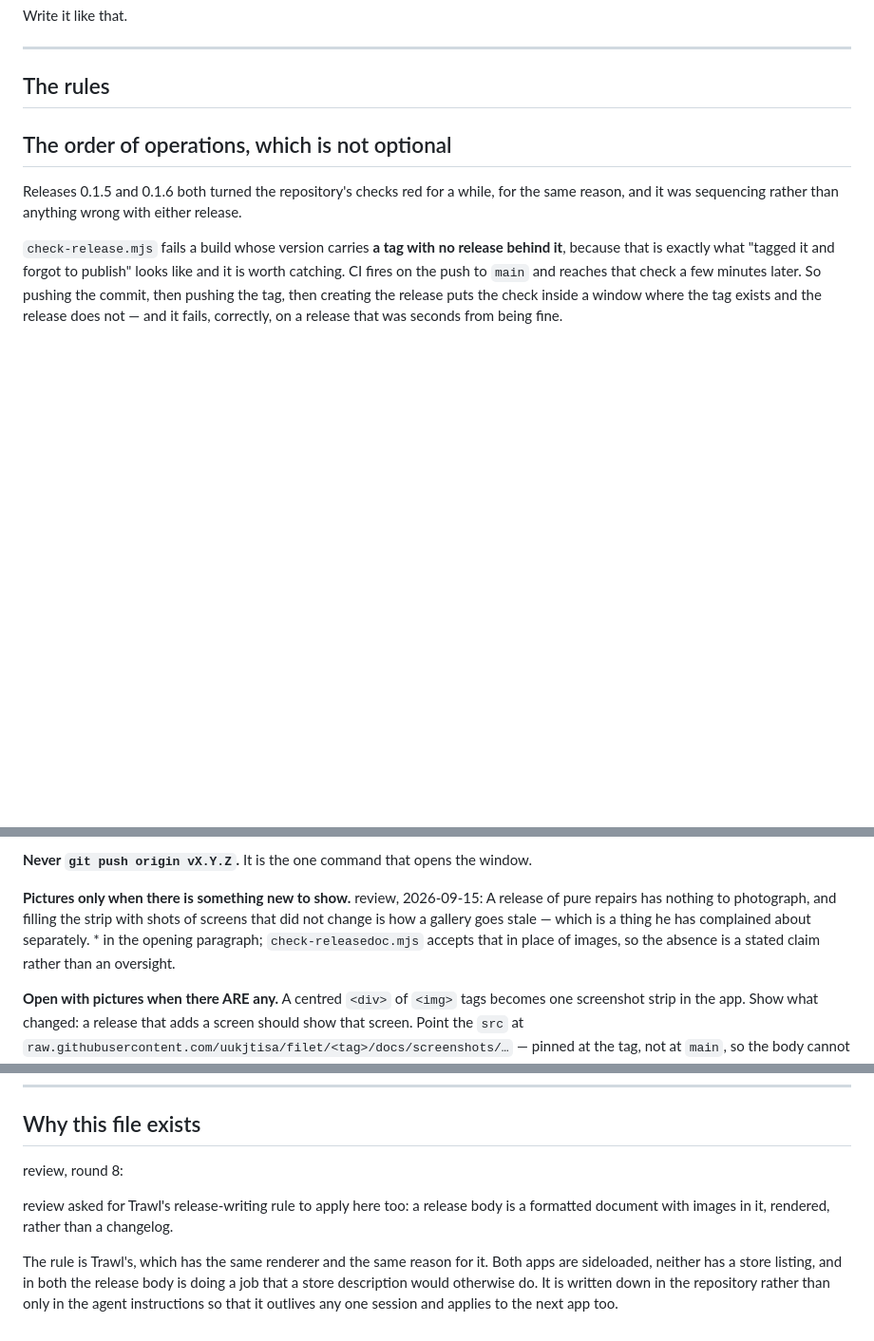
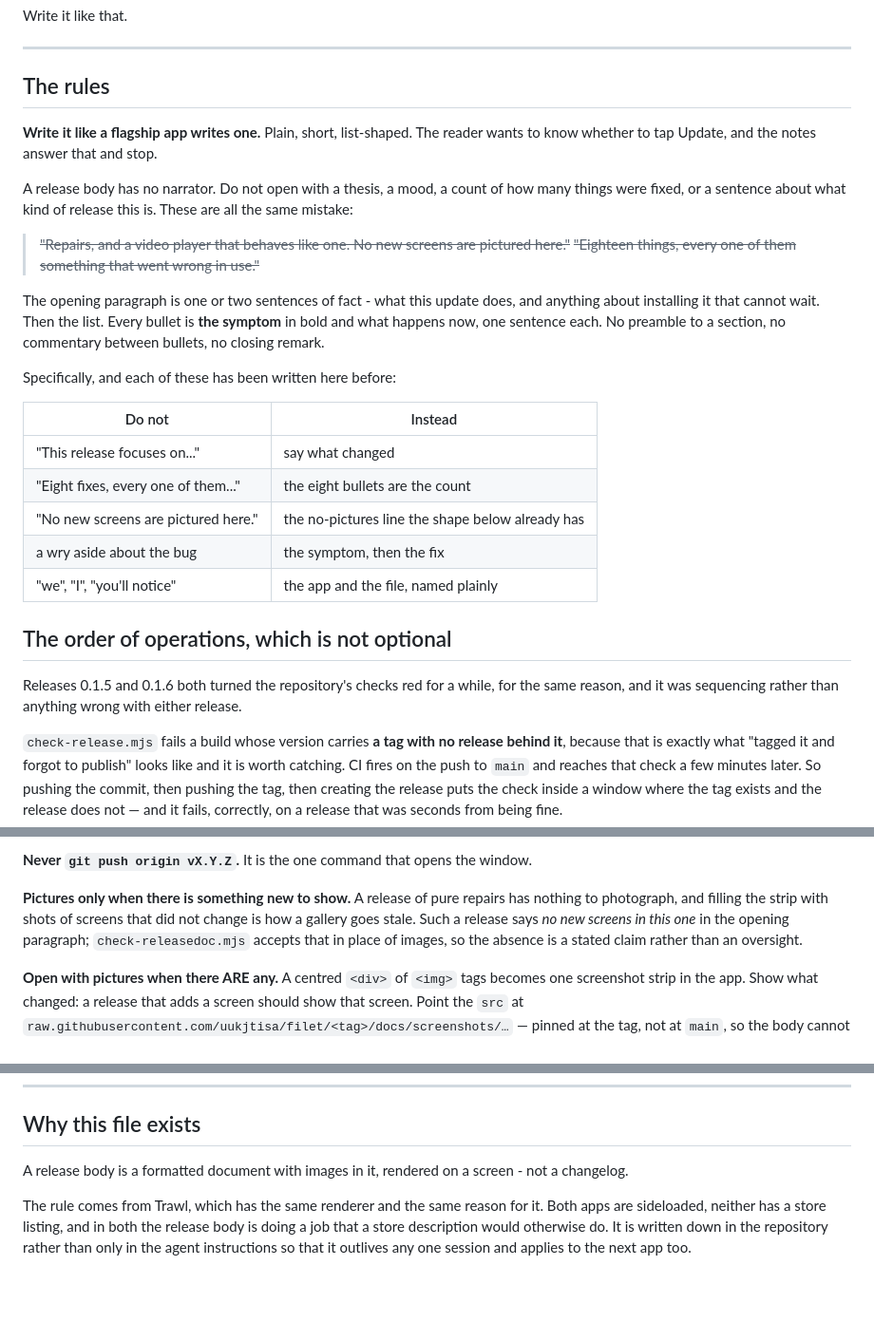
Before and after one commit to uukjtisa/filet, a Markdown page: docs/RELEASES.md, 3 parts joined by grey strips. Shown at 95% size. Drawn GitHub-style; blank space fills up the shorter version.

Commit message:
docs(releases): notes are a list not an essay, repair two mangled paragraphs

```diff
--- a/docs/RELEASES.md
+++ b/docs/RELEASES.md
@@ -12,6 +12,30 @@ Write it like that.
 ---
 
 ## The rules
+
+**Write it like a flagship app writes one.** Plain, short, list-shaped. The reader wants to
+know whether to tap Update, and the notes answer that and stop.
+
+A release body has no narrator. Do not open with a thesis, a mood, a count of how many things
+were fixed, or a sentence about what kind of release this is. These are all the same mistake:
+
+> ~~"Repairs, and a video player that behaves like one. No new screens are pictured here."~~
+> ~~"Eighteen things, every one of them something that went wrong in use."~~
+
+The opening paragraph is one or two sentences of fact - what this update does, and anything
+about installing it that cannot wait. Then the list. Every bullet is **the symptom** in bold
+and what happens now, one sentence each. No preamble to a section, no commentary between
+bullets, no closing remark.
+
+Specifically, and each of these has been written here before:
+
+| Do not | Instead |
+|---|---|
+| "This release focuses on..." | say what changed |
+| "Eight fixes, every one of them..." | the eight bullets are the count |
+| "No new screens are pictured here." | the no-pictures line the shape below already has |
+| a wry aside about the bug | the symptom, then the fix |
+| "we", "I", "you'll notice" | the app and the file, named plainly |
 
 ## The order of operations, which is not optional
 
@@ -39,10 +63,11 @@ exists — the check is a fact about the repository, not about that moment, so i
 
 **Never `git push origin vX.Y.Z`.** It is the one command that opens the window.
 
-**Pictures only when there is something new to show.** review, 2026-09-15:  A release of pure repairs has nothing to
-photograph, and filling the strip with shots of screens that did not change is how a gallery
-goes stale — which is a thing he has complained about separately. * in the opening paragraph; `check-releasedoc.mjs` accepts that
-in place of images, so the absence is a stated claim rather than an oversight.
+**Pictures only when there is something new to show.** A release of pure repairs has nothing
+to photograph, and filling the strip with shots of screens that did not change is how a
+gallery goes stale. Such a release says *no new screens in this one* in the opening paragraph;
+`check-releasedoc.mjs` accepts that in place of images, so the absence is a stated claim
+rather than an oversight.
 
 **Open with pictures when there ARE any.** A centred `<div>` of `<img>` tags becomes one screenshot strip in the
 app. Show what changed: a release that adds a screen should show that screen. Point the `src`
@@ -104,12 +129,10 @@ about source files, and it cannot see whether the writing is any good.
 
 ## Why this file exists
 
-review, round 8:
+A release body is a formatted document with images in it, rendered on a screen - not a
+changelog.
 
-review asked for Trawl's release-writing rule to apply here too: a release body is a formatted
-document with images in it, rendered, rather than a changelog.
-
-The rule is Trawl's, which has the same renderer and the same reason for it. Both apps are
+The rule comes from Trawl, which has the same renderer and the same reason for it. Both apps are
 sideloaded, neither has a store listing, and in both the release body is doing a job that a
 store description would otherwise do. It is written down in the repository rather than only in
 the agent instructions so that it outlives any one session and applies to the next app too.
```
